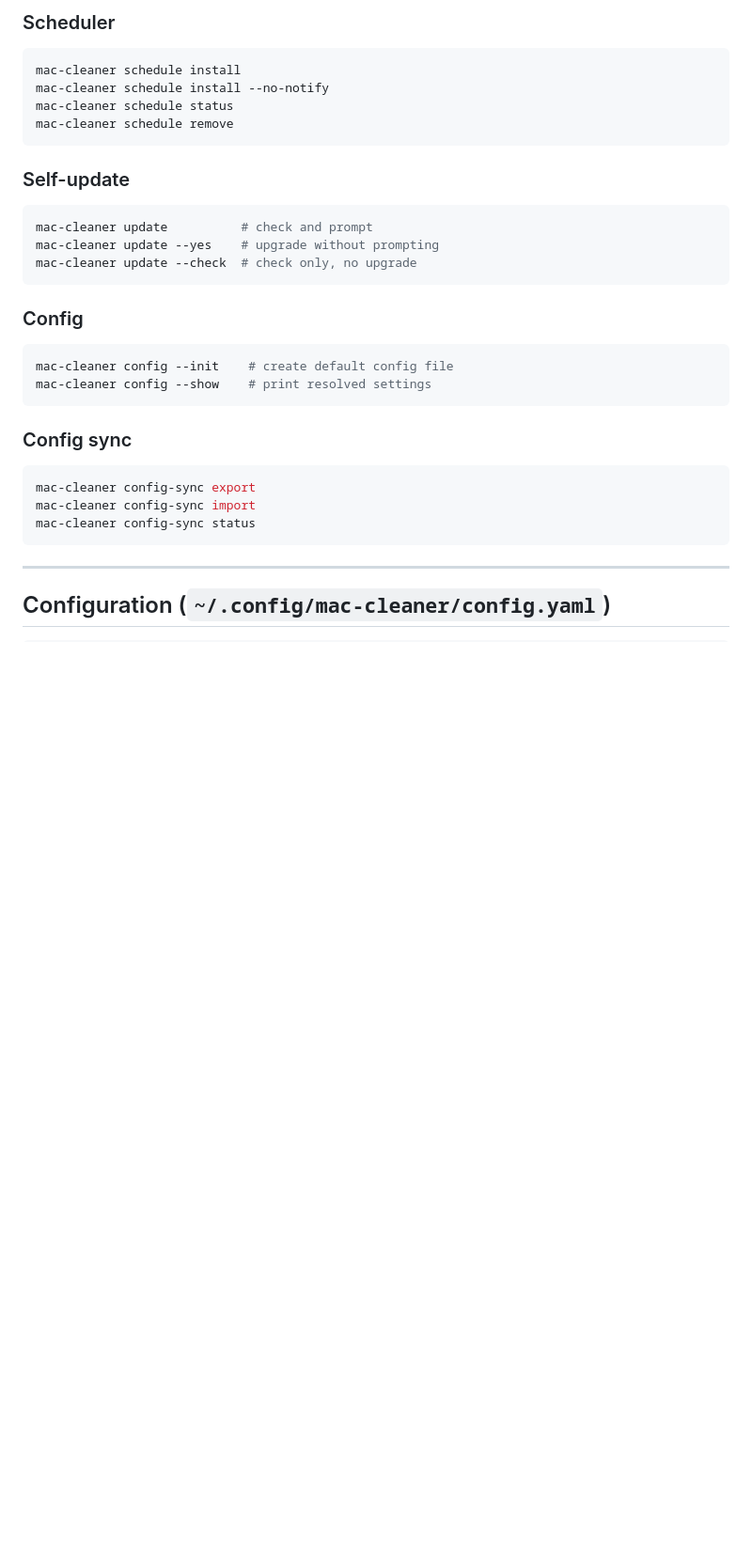
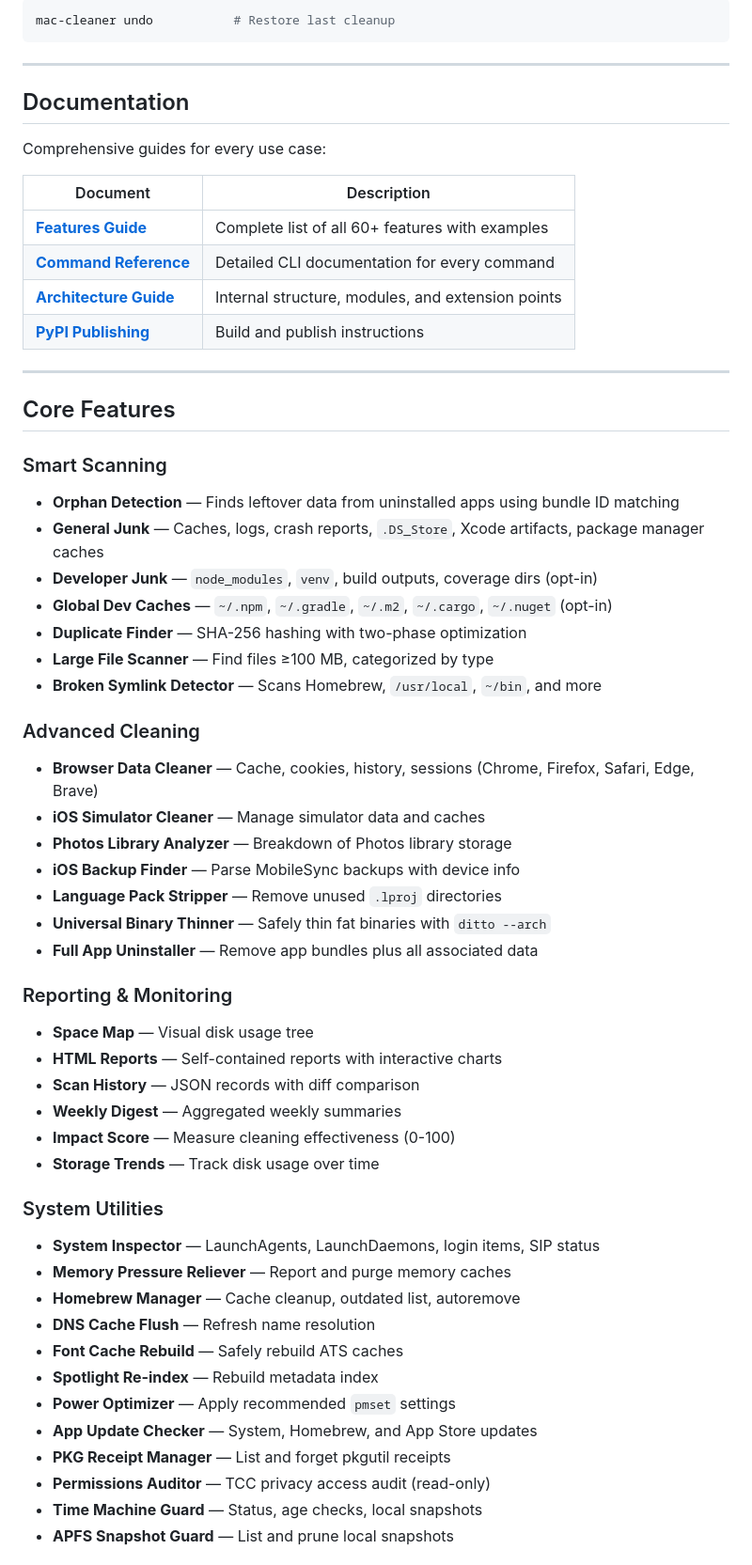
Before and after one commit to NK2552003/Mac-Cleaner, a Markdown page: README.md, the part around one of its changes. Shown at 94% size. Rendered like a GitHub page; blank space fills up the shorter version.

Commit message:
Updated the readme.md file, the changelogs and added the new documentations for it

````diff
--- a/README.md
+++ b/README.md
@@ -335,32 +70,60 @@ mac-cleaner cloud-junk --provider dropbox --clean
-### Scheduler
-```bash
-mac-cleaner schedule install
-mac-cleaner schedule install --no-notify
-mac-cleaner schedule status
-mac-cleaner schedule remove
-```
-
-
-### Self-update
-```bash
-mac-cleaner update          # check and prompt
-mac-cleaner update --yes    # upgrade without prompting
-mac-cleaner update --check  # check only, no upgrade
-```
-
-### Config
-```bash
-mac-cleaner config --init    # create default config file
-mac-cleaner config --show    # print resolved settings
-```
-
-### Config sync
-```bash
-mac-cleaner config-sync export
-mac-cleaner config-sync import
-mac-cleaner config-sync status
+mac-cleaner undo           # Restore last cleanup
 ```
 
 ---
 
-## Configuration (`~/.config/mac-cleaner/config.yaml`)
+## Documentation
+
+Comprehensive guides for every use case:
+
+| Document | Description |
+|----------|-------------|
+| **[Features Guide](docs/FEATURES.md)** | Complete list of all 60+ features with examples |
+| **[Command Reference](docs/COMMAND_REFERENCE.md)** | Detailed CLI documentation for every command |
+| **[Architecture Guide](docs/ARCHITECTURE.md)** | Internal structure, modules, and extension points |
+| **[PyPI Publishing](docs/PYPI_PUBLISHING.md)** | Build and publish instructions |
+
+---
+
+## Core Features
+
+### Smart Scanning
+- **Orphan Detection** — Finds leftover data from uninstalled apps using bundle ID matching
+- **General Junk** — Caches, logs, crash reports, `.DS_Store`, Xcode artifacts, package manager caches
+- **Developer Junk** — `node_modules`, `venv`, build outputs, coverage dirs (opt-in)
+- **Global Dev Caches** — `~/.npm`, `~/.gradle`, `~/.m2`, `~/.cargo`, `~/.nuget` (opt-in)
+- **Duplicate Finder** — SHA-256 hashing with two-phase optimization
+- **Large File Scanner** — Find files ≥100 MB, categorized by type
+- **Broken Symlink Detector** — Scans Homebrew, `/usr/local`, `~/bin`, and more
+
+###  Advanced Cleaning
+- **Browser Data Cleaner** — Cache, cookies, history, sessions (Chrome, Firefox, Safari, Edge, Brave)
+- **iOS Simulator Cleaner** — Manage simulator data and caches
+- **Photos Library Analyzer** — Breakdown of Photos library storage
+- **iOS Backup Finder** — Parse MobileSync backups with device info
+- **Language Pack Stripper** — Remove unused `.lproj` directories
+- **Universal Binary Thinner** — Safely thin fat binaries with `ditto --arch`
+- **Full App Uninstaller** — Remove app bundles plus all associated data
+
+###  Reporting & Monitoring
+- **Space Map** — Visual disk usage tree
+- **HTML Reports** — Self-contained reports with interactive charts
+- **Scan History** — JSON records with diff comparison
+- **Weekly Digest** — Aggregated weekly summaries
+- **Impact Score** — Measure cleaning effectiveness (0-100)
+- **Storage Trends** — Track disk usage over time
+
+###  System Utilities
+- **System Inspector** — LaunchAgents, LaunchDaemons, login items, SIP status
+- **Memory Pressure Reliever** — Report and purge memory caches
+- **Homebrew Manager** — Cache cleanup, outdated list, autoremove
+- **DNS Cache Flush** — Refresh name resolution
+- **Font Cache Rebuild** — Safely rebuild ATS caches
+- **Spotlight Re-index** — Rebuild metadata index
+- **Power Optimizer** — Apply recommended `pmset` settings
+- **App Update Checker** — System, Homebrew, and App Store updates
+- **PKG Receipt Manager** — List and forget pkgutil receipts
+- **Permissions Auditor** — TCC privacy access audit (read-only)
+- **Time Machine Guard** — Status, age checks, local snapshots
+- **APFS Snapshot Guard** — List and prune local snapshots
+
````
Also changed, not shown: other parts of README.md (+309 -320 lines), CHANGELOG.md (+7 -1 lines).
